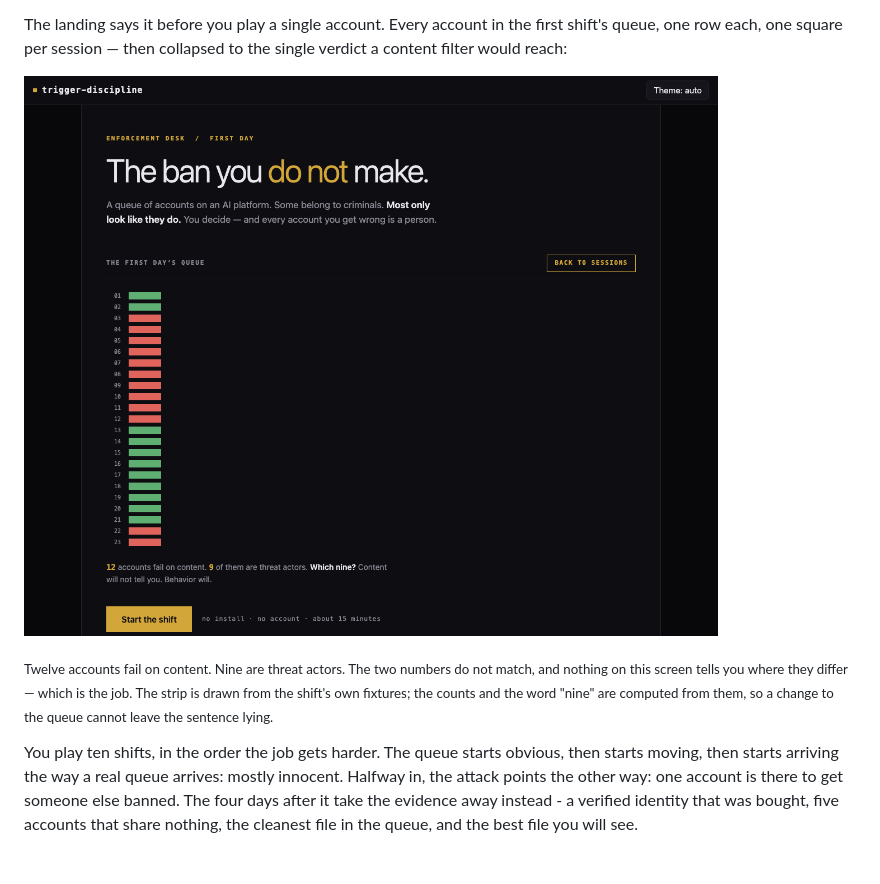
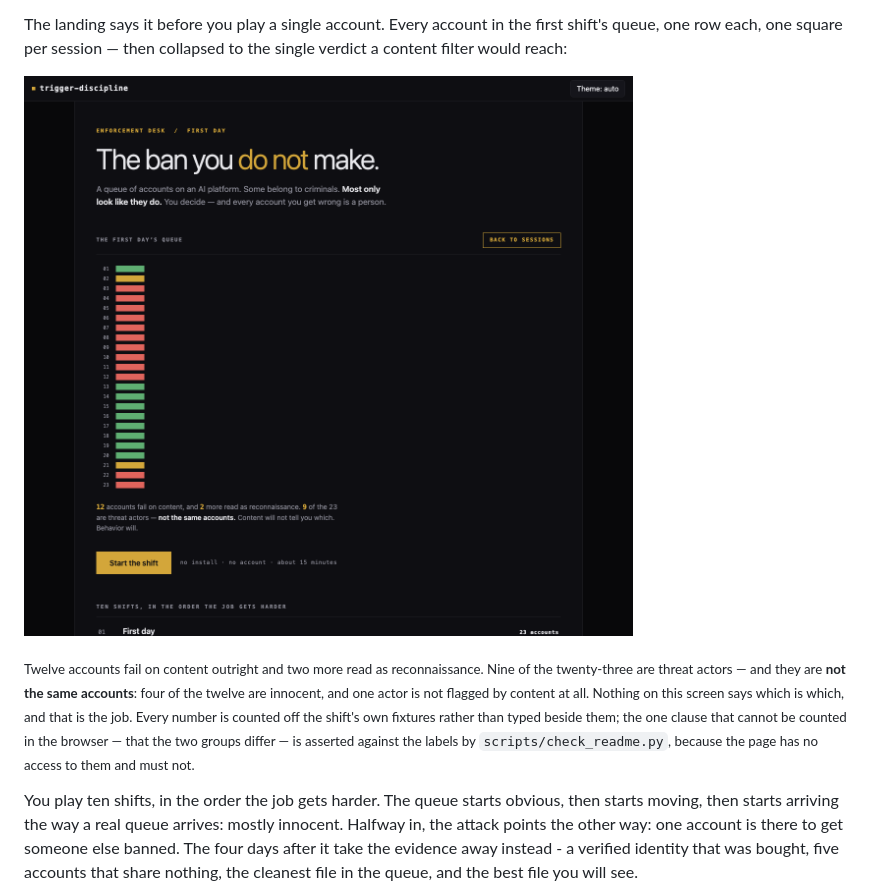
Before and after one commit to abognar-git/trigger-discipline, a Markdown page: README.md, the part around the change. GitHub-like rendering; pictures changed too: docs/figures/landing.png; blank space fills up the shorter version.

```diff
--- a/README.md
+++ b/README.md
@@ -43,13 +43,17 @@ The landing says it before you play a single account. Every account in the
 first shift's queue, one row each, one square per session — then collapsed
 to the single verdict a content filter would reach:
 
-![The landing screen with the queue collapsed: every account reduced to one verdict bar, twelve of them red, above a caption saying nine of the twenty-three are threat actors.](docs/figures/landing.png)
+![The landing screen with the queue collapsed: every account reduced to one verdict bar, twelve red, two amber, nine green, above a caption saying nine of the twenty-three are threat actors and they are not the same accounts.](docs/figures/landing.png)
 
-<sub>Twelve accounts fail on content. Nine are threat actors. The two
-numbers do not match, and nothing on this screen tells you where they
-differ — which is the job. The strip is drawn from the shift's own
-fixtures; the counts and the word "nine" are computed from them, so a
-change to the queue cannot leave the sentence lying.</sub>
+<sub>Twelve accounts fail on content outright and two more read as
+reconnaissance. Nine of the twenty-three are threat actors — and they are
+**not the same accounts**: four of the twelve are innocent, and one actor
+is not flagged by content at all. Nothing on this screen says which is
+which, and that is the job. Every number is counted off the shift's own
+fixtures rather than typed beside them; the one clause that cannot be
+counted in the browser — that the two groups differ — is asserted against
+the labels by `scripts/check_readme.py`, because the page has no access to
+them and must not.</sub>
 
 You play ten shifts, in the order the job gets harder. The queue starts
 obvious, then starts moving, then starts arriving the way a real queue
```
Also changed, not shown: 6 other files.
